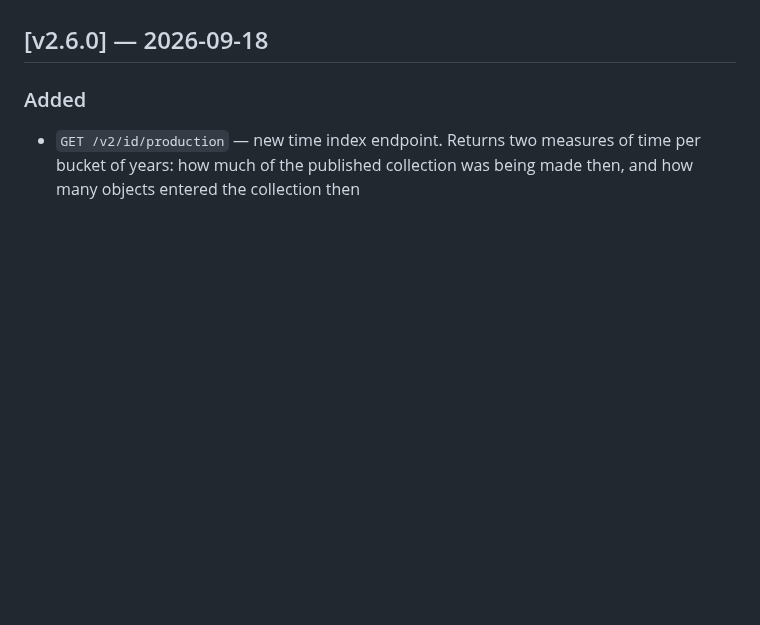
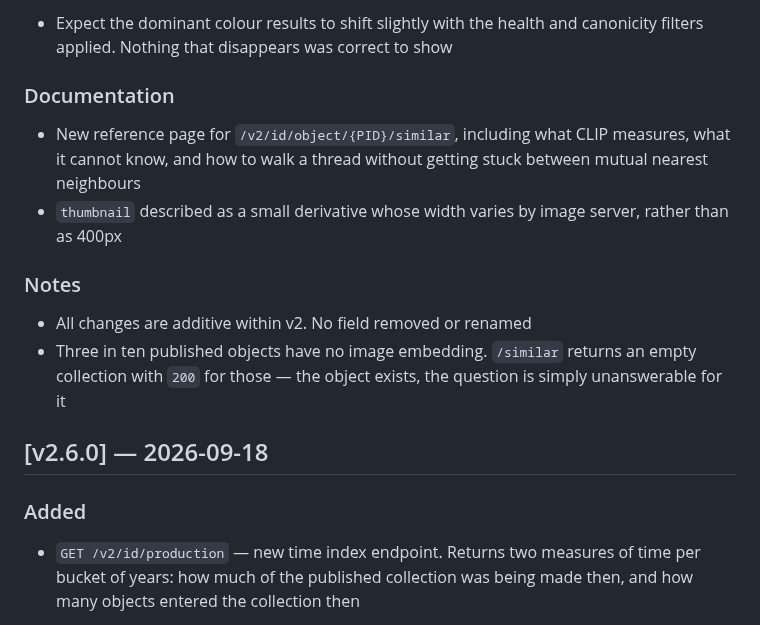
Before and after one commit to DesignMuseumGent/dmg-rest-api, a Markdown page: CHANGELOG.md, the part around one of its changes. Rendered like a GitHub page; blank space fills up the shorter version.

Commit message:
Update CHANGELOG for v2.7.0 with new `/similar` route, enhanced color endpoints, thumbnail fixes, and documentation improvements

```diff
--- a/CHANGELOG.md
+++ b/CHANGELOG.md
@@ -9,3 +42,14 @@ This project follows [Semantic Versioning](https://semver.org): `MAJOR.MINOR.PAT
+- Expect the dominant colour results to shift slightly with the health and canonicity filters applied. Nothing that disappears was correct to show
+
+### Documentation
+
+- New reference page for `/v2/id/object/{PID}/similar`, including what CLIP measures, what it cannot know, and how to walk a thread without getting stuck between mutual nearest neighbours
+- `thumbnail` described as a small derivative whose width varies by image server, rather than as 400px
+
+### Notes
+
+- All changes are additive within v2. No field removed or renamed
+- Three in ten published objects have no image embedding. `/similar` returns an empty collection with `200` for those — the object exists, the question is simply unanswerable for it
 
 ## [v2.6.0] — 2026-09-18
 
```
Also changed, not shown: other parts of CHANGELOG.md (+33 -0 lines).
